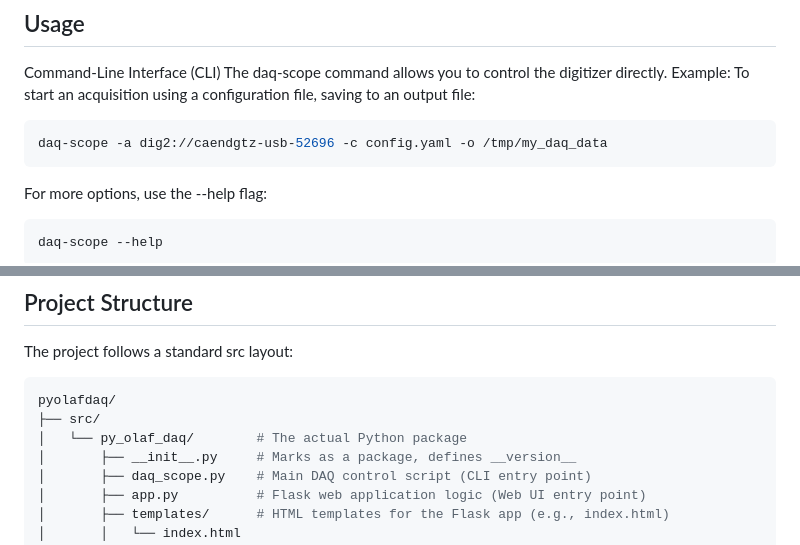
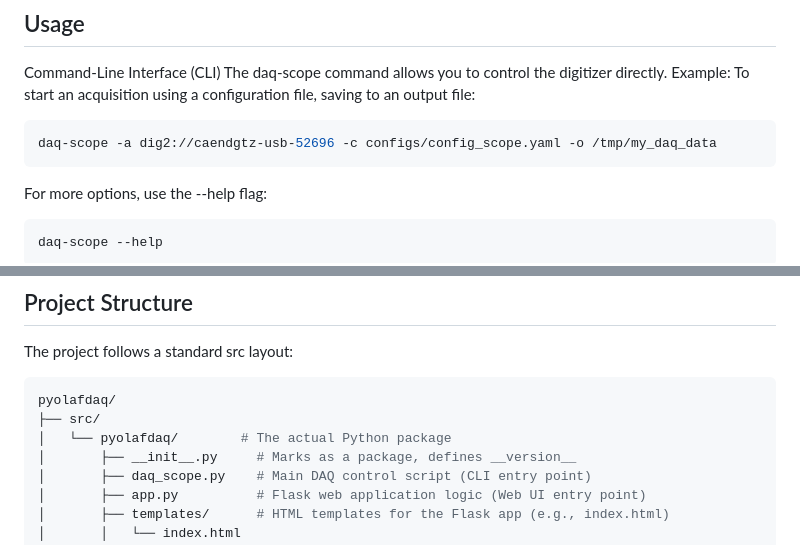
Before and after one commit to valerioda/pycaendaq, a Markdown page: README.md, 2 parts joined by grey strips. GitHub-like rendering.

````diff
--- a/README.md
+++ b/README.md
@@ -27,7 +27,7 @@ The daq-scope command allows you to control the digitizer directly.
 Example:
 To start an acquisition using a configuration file, saving to an output file:
 ```console
-daq-scope -a dig2://caendgtz-usb-52696 -c config.yaml -o /tmp/my_daq_data
+daq-scope -a dig2://caendgtz-usb-52696 -c configs/config_scope.yaml -o /tmp/my_daq_data
 ```
 
 For more options, use the --help flag:
@@ -54,7 +54,7 @@ The project follows a standard src layout:
 ```console
 pyolafdaq/
 ├── src/
-│   └── py_olaf_daq/        # The actual Python package
+│   └── pyolafdaq/        # The actual Python package
 │       ├── __init__.py     # Marks as a package, defines __version__
 │       ├── daq_scope.py    # Main DAQ control script (CLI entry point)
 │       ├── app.py          # Flask web application logic (Web UI entry point)
````
